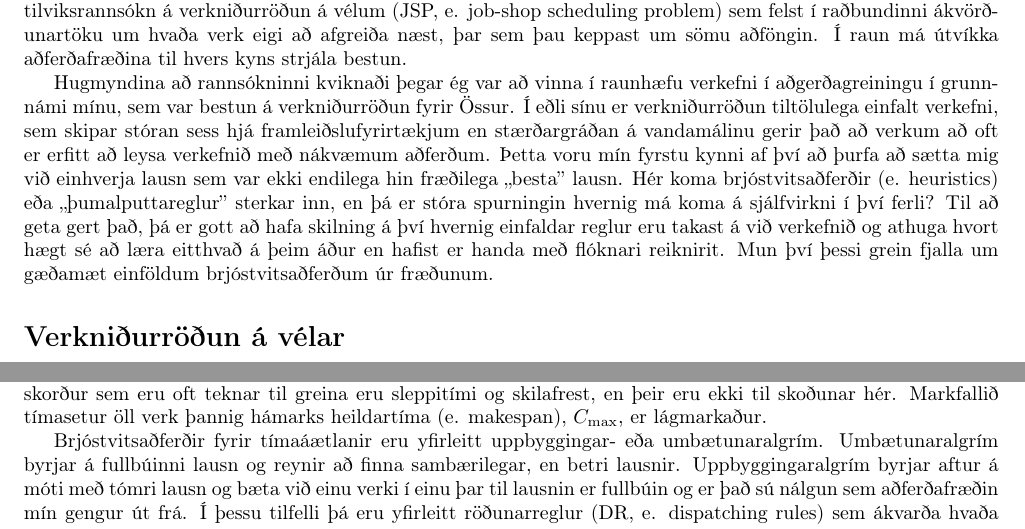
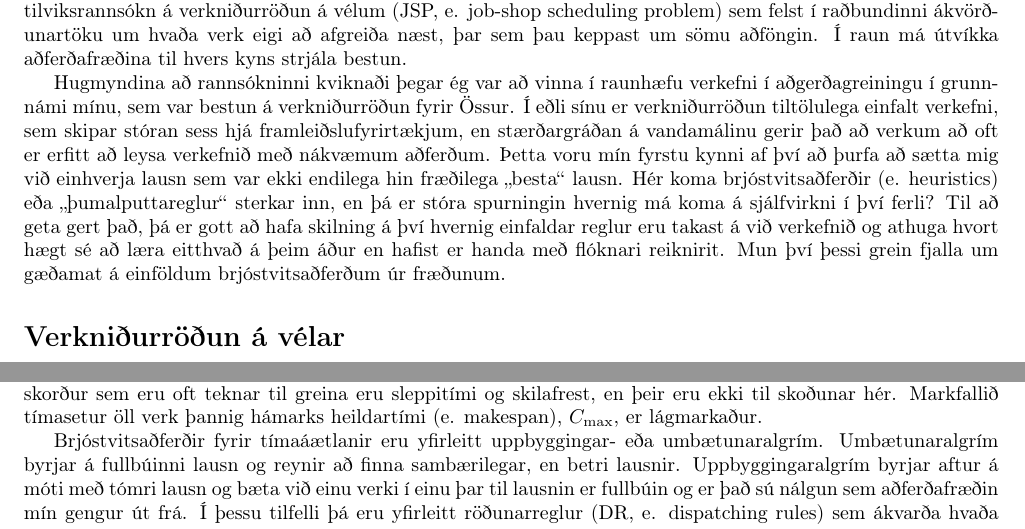
Before and after one commit to tungufoss/Velabrogd2015, a LaTeX document (hei2.tex): two parts of page 1 of 3, joined at a grey line, cut so that both start at the same text. Compiled offline with pdfLaTeX; a LaTeX package or settings file that is missing is left out.

Commit message:
Icelandic quotations marks

```diff
--- a/hei2.tex
+++ b/hei2.tex
@@ -29,16 +29,18 @@ sem þau keppast um sömu aðföngin.
 Hugmyndina að rannsókninni kviknaði þegar ég var að vinna í raunhæfu verkefni í
 aðgerðagreiningu í grunnnámi mínu, sem var bestun á verkniðurröðun fyrir
 Össur. Í eðli sínu er verkniðurröðun tiltölulega einfalt verkefni, sem skipar
-stóran sess hjá framleiðslufyrirtækjum en stærðargráðan á vandamálinu gerir það
-að verkum að oft er erfitt að leysa verkefnið með nákvæmum aðferðum.
+stóran sess hjá framleiðslufyrirtækjum, en stærðargráðan á vandamálinu gerir
+það að verkum að oft er erfitt að leysa verkefnið með nákvæmum aðferðum.
 Þetta voru mín fyrstu kynni af því að þurfa að sætta mig við einhverja lausn
-sem var ekki endilega hin fræðilega ,,besta'' lausn.
-Hér koma brjóstvitsaðferðir (e. heuristics) eða ,,þumalputtareglur'' sterkar
+sem var ekki endilega hin fræðilega \glqq besta\grqq\ lausn.
+Hér koma brjóstvitsaðferðir (e. heuristics) eða \glqq þumalputtareglur\grqq\
+sterkar
 inn, en þá er stóra spurningin hvernig má koma á sjálfvirkni í því ferli?
 Til að geta gert það, þá er gott að hafa skilning á því hvernig einfaldar
 reglur eru takast á við verkefnið og athuga hvort hægt sé að læra eitthvað á
 þeim áður en hafist er handa með flóknari reiknirit.
-Mun því þessi grein fjalla um gæðamæt einföldum brjóstvitsaðferðum úr fræðunum.
+Mun því þessi grein fjalla um gæðamat á einföldum brjóstvitsaðferðum úr
+fræðunum.
 
 \section*{Verkniðurröðun á vélar}
 Gerum ráð fyrir að við höfum $n\times m$ JSP,
@@ -52,7 +54,7 @@ hefur lokið núverandi aðgerð.
 Þar að auki getur sérhver vél aðeins meðhöndlað/unnið eitt verk í einu.
 Viðbættar skorður sem eru oft teknar til greina eru sleppitími og skilafrest,
 en þeir eru ekki til skoðunar hér.
-Markfallið tímasetur öll verk þannig hámarks heildartíma (e. makespan),
+Markfallið tímasetur öll verk þannig hámarks heildartími (e. makespan),
 $C_{\max}$, er lágmarkaður.
 
 \begin{figure}\centering
```
Also changed, not shown: hei2.pdf, hei2.tex (26 more changed lines).
